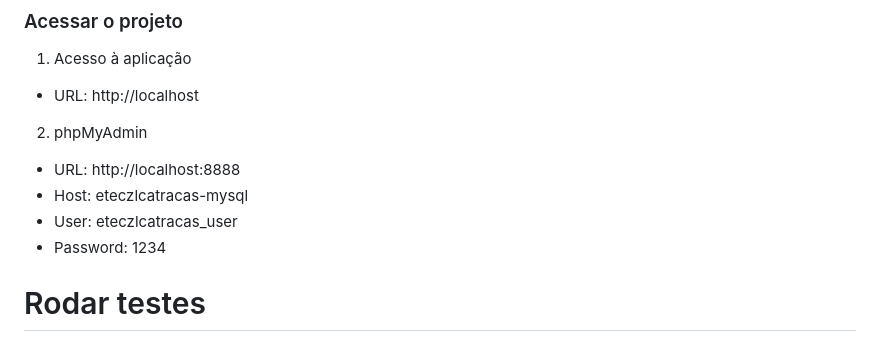
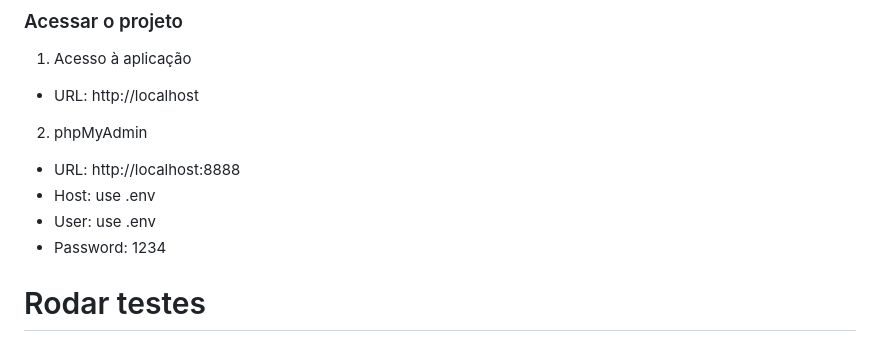
Before and after one commit to wagnermarques/catracas-secretaria-yii2, a Markdown page: README.md, the part around the change. Drawn GitHub-style.

Commit message:
fix: Security

```diff
--- a/README.md
+++ b/README.md
@@ -38,8 +38,8 @@ docker exec -it eteczlcatracas-php-fpm chmod -R 777 web/assets
 
   2. phpMyAdmin
    - URL: http://localhost:8888
-   - Host: eteczlcatracas-mysql
-   - User: eteczlcatracas_user
+   - Host: use .env
+   - User: use .env
    - Password: 1234
 
 
```
